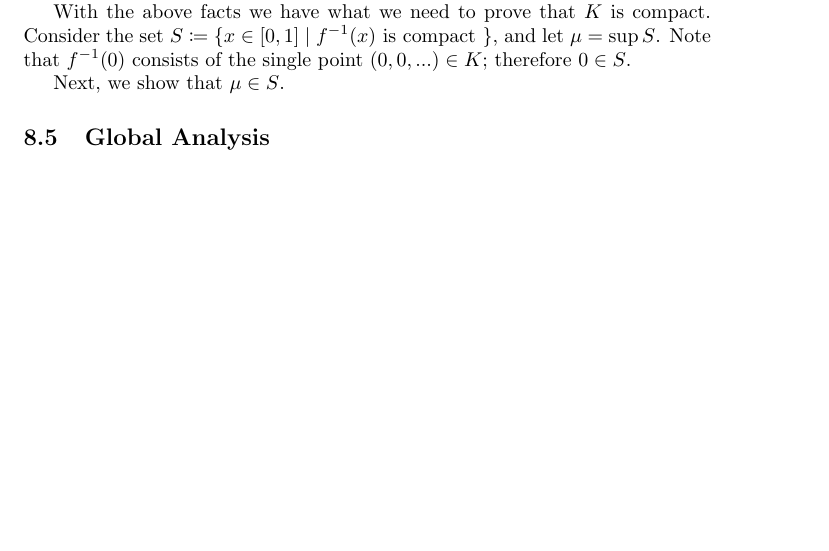
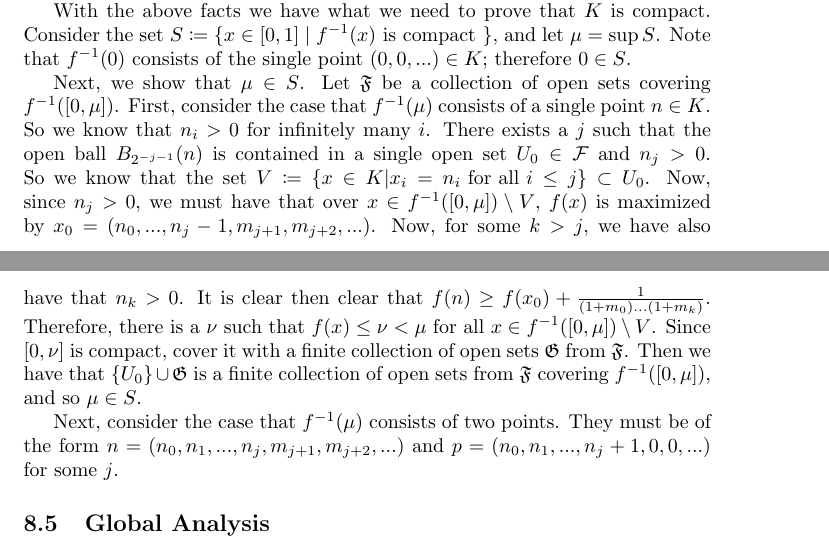
Before and after one commit to MatthewMcGonagle/InterestingExUGMath, a LaTeX document (main.tex, which reads topology/compact_subspace_int_seqs.tex): part of page 74 of 84 before the commit and two parts of pages 74 and 75 of 85 after it, the two joined at a grey line, cut so that both start at the same text, the shorter picture padded with empty space. Compiled offline with pdfLaTeX.

Commit message:
Added argument for when inverse function is one point.

```diff
--- a/topology/compact_subspace_int_seqs.tex
+++ b/topology/compact_subspace_int_seqs.tex
@@ -136,4 +136,20 @@ With the above facts we have what we need to prove that \(K\) is compact. Consid
 \(S \coloneqq \{x \in [0, 1] \mid f^{-1}(x) \text{ is compact }\}\), and let \(\mu = \sup S\). Note that
 \(f^{-1}(0)\) consists of the single point \((0,0,...)\in K\); therefore \(0 \in S\).
 
-Next, we show that \(\mu \in S\).
+Next, we show that \(\mu \in S\). Let \(\mathfrak F\) be a collection of open sets covering \(f^{-1}([0, \mu])\).
+First, consider the case that \(f^{-1}(\mu)\) consists of a single point \(n \in K\). So we know that
+\(n_i > 0\) for infinitely many \(i\). There exists a \(j\) such that the open ball \(B_{2^{-j-1}}(n)\) is
+contained in a single open set \(U_0 \in \mathcal F\) and \(n_j > 0\). So we know that the set
+\(V \coloneqq \{x \in K | x_i = n_i \text{ for all } i\leq j\} \subset U_0\). Now, since \(n_j > 0\), we
+must have that over \(x \in f^{-1}([0, \mu]) \setminus V\), \(f(x)\) is maximized by
+\(x_0 = (n_0, ..., n_j - 1, m_{j+1}, m_{j+2}, ...)\). Now, for some \(k > j\), we have also have that \(n_k > 0\).
+It is clear then clear that \(f(n) \geq f(x_0) + \frac{1}{(1+m_0)...(1+m_k)}\). Therefore, there is a
+\(\nu\) such that \(f(x) \leq \nu < \mu\) for all \(x \in f^{-1}([0, \mu]) \setminus V\).
+Since \([0, \nu]\) is compact, cover it with a
+finite collection of open sets \(\mathfrak G\) from \(\mathfrak F\). Then we have that
+\(\{U_0\} \cup \mathfrak G\) is a finite collection of open sets from \(\mathfrak F\) covering
+\(f^{-1}([0, \mu])\), and so \(\mu \in S\).
+
+Next, consider the case that \(f^{-1}(\mu)\) consists of two points. They must be of the form
+\(n = (n_0, n_1, ..., n_j, m_{j+1}, m_{j+2}, ...)\) and \(p = (n_0, n_1, ..., n_j + 1, 0, 0, ...)\)
+for some \(j\).
```
